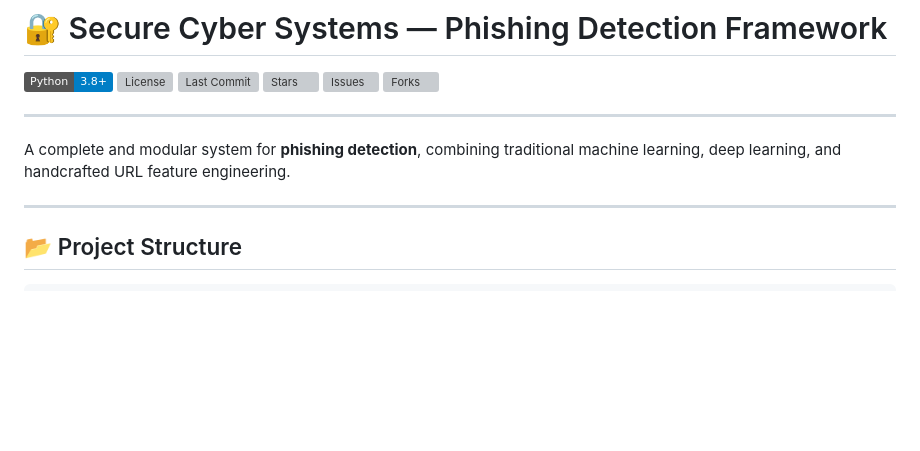
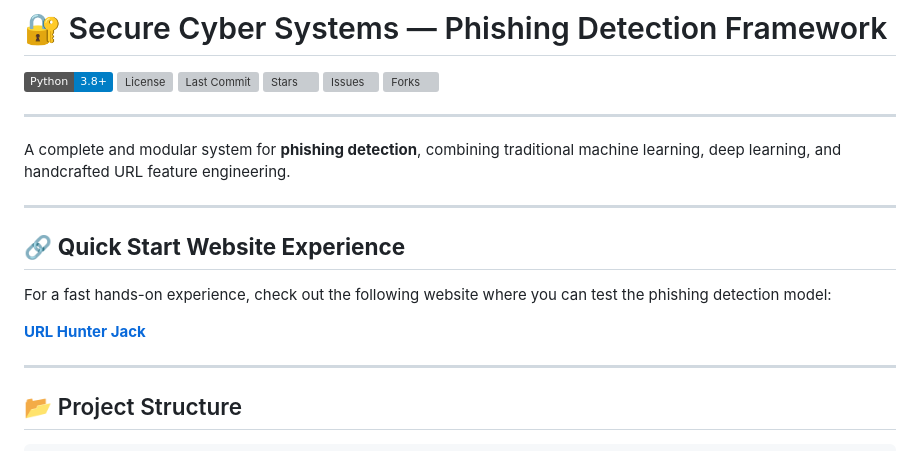
Before and after one commit to 1Hun0ter1/MGCF-Net, a Markdown page: README.md, the part around the change. GitHub-like rendering; badges without logos; blank space fills up the shorter version; grey boxes are pictures that could not be loaded.

Commit message:
revise readme.md

```diff
--- a/README.md
+++ b/README.md
@@ -5,6 +5,14 @@
 ---
 
 A complete and modular system for **phishing detection**, combining traditional machine learning, deep learning, and handcrafted URL feature engineering.
+
+---
+
+## 🔗 **Quick Start Website Experience**
+
+For a fast hands-on experience, check out the following website where you can test the phishing detection model:
+
+[**URL Hunter Jack**](http://ghjk.fdnwg.com)
 
 ---
 
```
